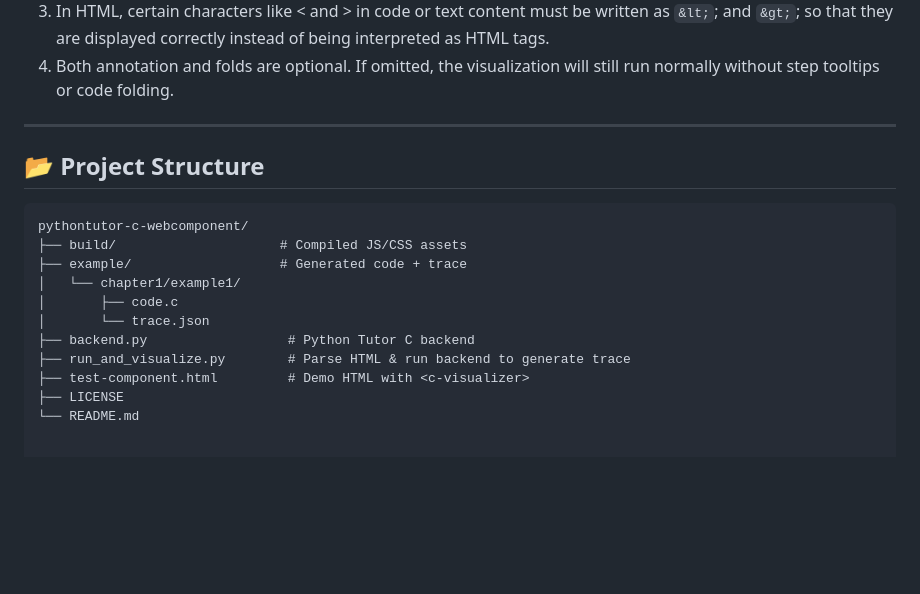
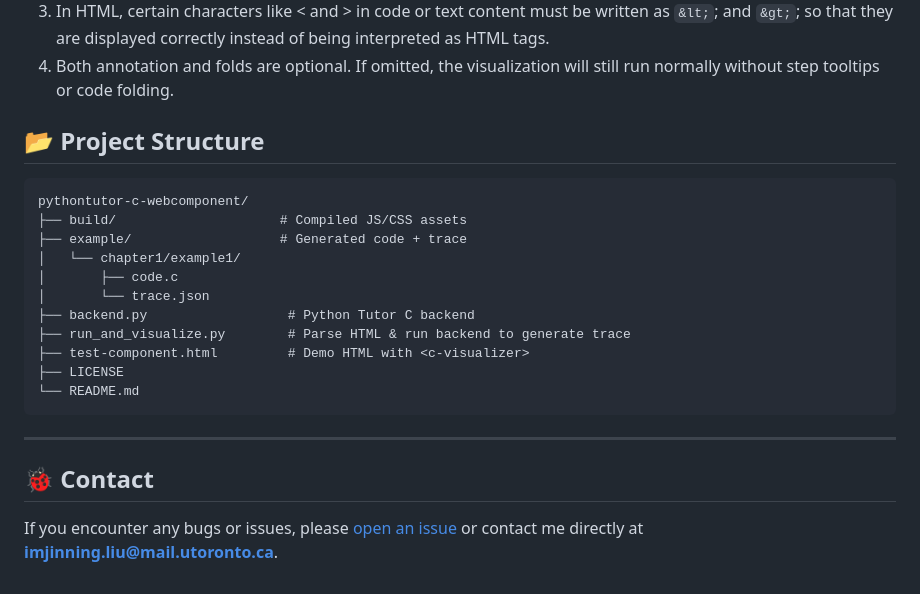
Before and after one commit to JinningL/pythontutor-c-webcomponent, a Markdown page: README.md, the part around the change. Rendered like a GitHub page; blank space fills up the shorter version.

````diff
--- a/README.md
+++ b/README.md
@@ -102,7 +102,7 @@ You can load the visualizer scripts either from **CDN** (recommended for product
 2. Replace `<chapter>` with your chapter name (e.g., `chapter1`) and `<example>` with your example number (e.g., `1`).
 3. In HTML, certain characters like < and > in code or text content must be written as `&lt;`; and `&gt;`; so that they are displayed correctly instead of being interpreted as HTML tags.
 4. Both annotation and folds are optional. If omitted, the visualization will still run normally without step tooltips or code folding.
----
+
 ## 📂 Project Structure
 
 ```plaintext
@@ -117,3 +117,8 @@ pythontutor-c-webcomponent/
 ├── test-component.html         # Demo HTML with <c-visualizer>
 ├── LICENSE
 └── README.md
+```
+---
+## 🐞 Contact
+
+If you encounter any bugs or issues, please [open an issue](https://github.com/JinningL/pythontutor-c-webcomponent/issues) or contact me directly at **imjinning.liu@mail.utoronto.ca**.
````
